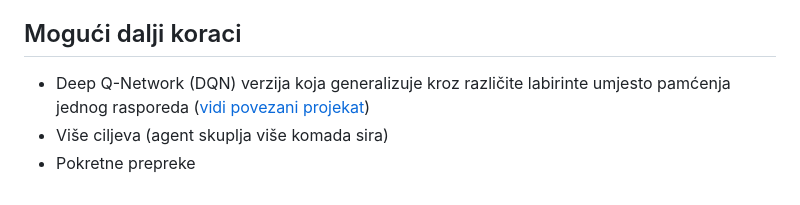
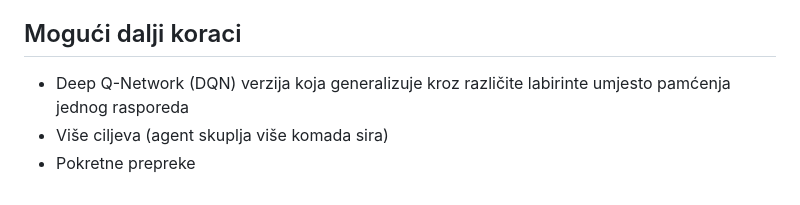
Before and after one commit to Pesma123/Projekti, a Markdown page: README.md, the part around the change. Drawn GitHub-style.

Commit message:
Simplify DQN version suggestion in README
Removed the link reference from the DQN version suggestion to streamline the README.

```diff
--- a/README.md
+++ b/README.md
@@ -51,6 +51,6 @@ Projekat je čist HTML/CSS/JS bez servera ili instalacije:
 
 ## Mogući dalji koraci
 
-- Deep Q-Network (DQN) verzija koja generalizuje kroz različite labirinte umjesto pamćenja jednog rasporeda ([vidi povezani projekat](#))
+- Deep Q-Network (DQN) verzija koja generalizuje kroz različite labirinte umjesto pamćenja jednog rasporeda
 - Više ciljeva (agent skuplja više komada sira)
 - Pokretne prepreke
```
